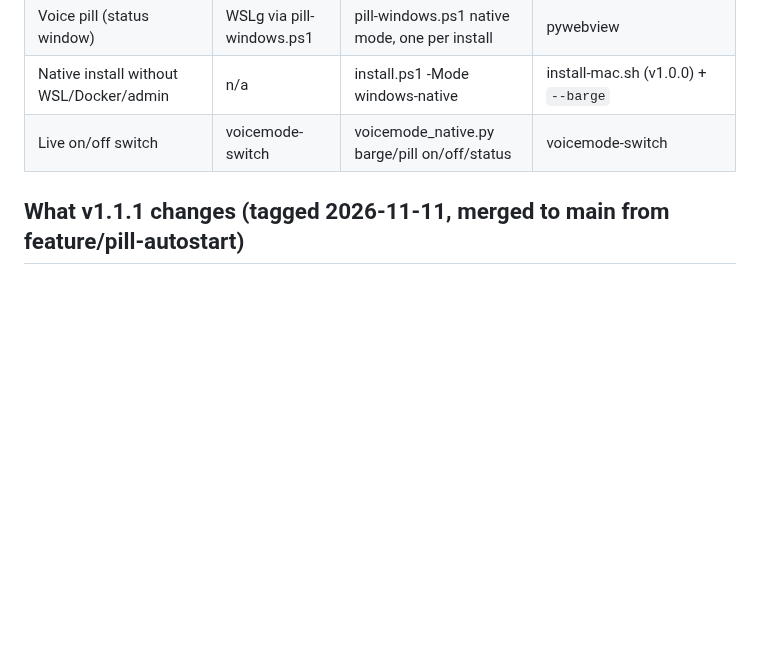
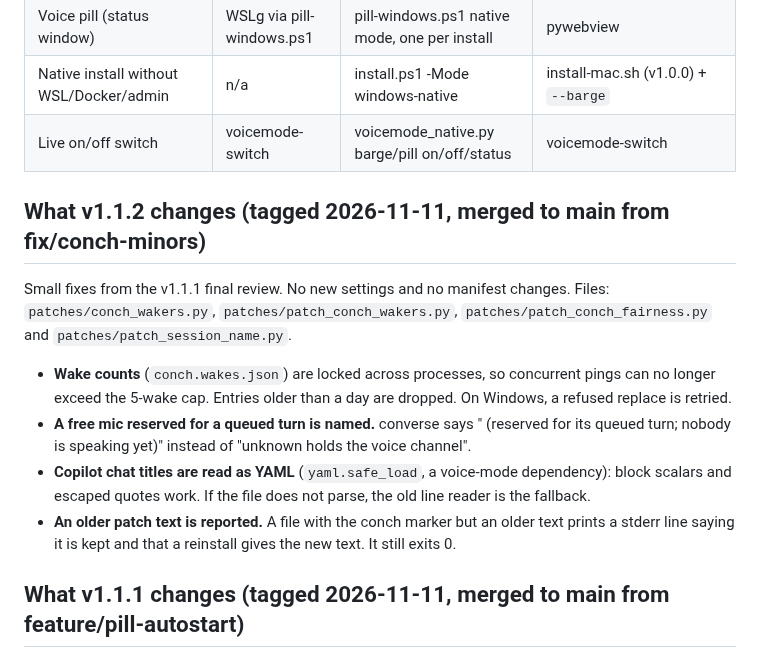
Before and after one commit to rwunsch/voicemode-local, a Markdown page: docs/felix-integration/README.md, the part around the change. Drawn GitHub-style; blank space fills up the shorter version.

Commit message:
docs(felix): v1.1.2 release notes

```diff
--- a/docs/felix-integration/README.md
+++ b/docs/felix-integration/README.md
@@ -24,6 +24,24 @@ another session (FELIX-MAC, FELIX-voice) and not re-run here; **inferred** = rea
 | Voice pill (status window) | WSLg via pill-windows.ps1 | pill-windows.ps1 native mode, one per install | pywebview |
 | Native install without WSL/Docker/admin | n/a | install.ps1 -Mode windows-native | install-mac.sh (v1.0.0) + `--barge` |
 | Live on/off switch | voicemode-switch | voicemode_native.py barge/pill on/off/status | voicemode-switch |
+
+## What v1.1.2 changes (tagged 2026-11-11, merged to main from fix/conch-minors)
+
+Small fixes from the v1.1.1 final review. No new settings and no manifest changes. Files:
+`patches/conch_wakers.py`, `patches/patch_conch_wakers.py`, `patches/patch_conch_fairness.py`
+and `patches/patch_session_name.py`.
+
+- **Wake counts** (`conch.wakes.json`) are locked across processes, so concurrent pings
+  can no longer exceed the 5-wake cap. Entries older than a day are dropped. On Windows,
+  a refused replace is retried.
+- **A free mic reserved for a queued turn is named.** converse says "<name> (reserved for
+  its queued turn; nobody is speaking yet)" instead of "unknown holds the voice channel".
+- **Copilot chat titles are read as YAML** (`yaml.safe_load`, a voice-mode dependency):
+  block scalars and escaped quotes work. If the file does not parse, the old line reader
+  is the fallback.
+- **An older patch text is reported.** A file with the conch marker but an older text
+  prints a stderr line saying it is kept and that a reinstall gives the new text.
+  It still exits 0.
 
 ## What v1.1.1 changes (tagged 2026-11-11, merged to main from feature/pill-autostart)
 
```
